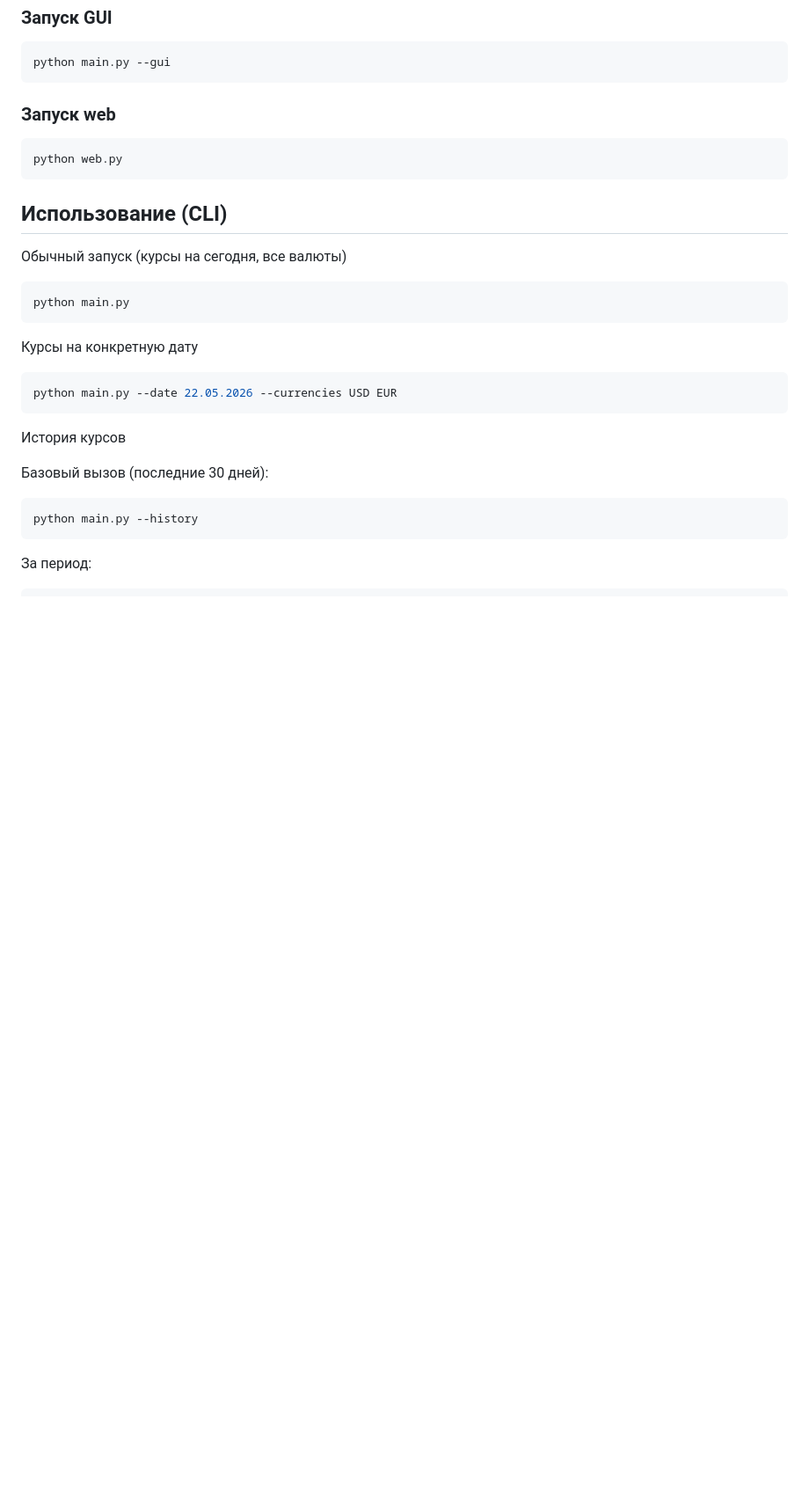
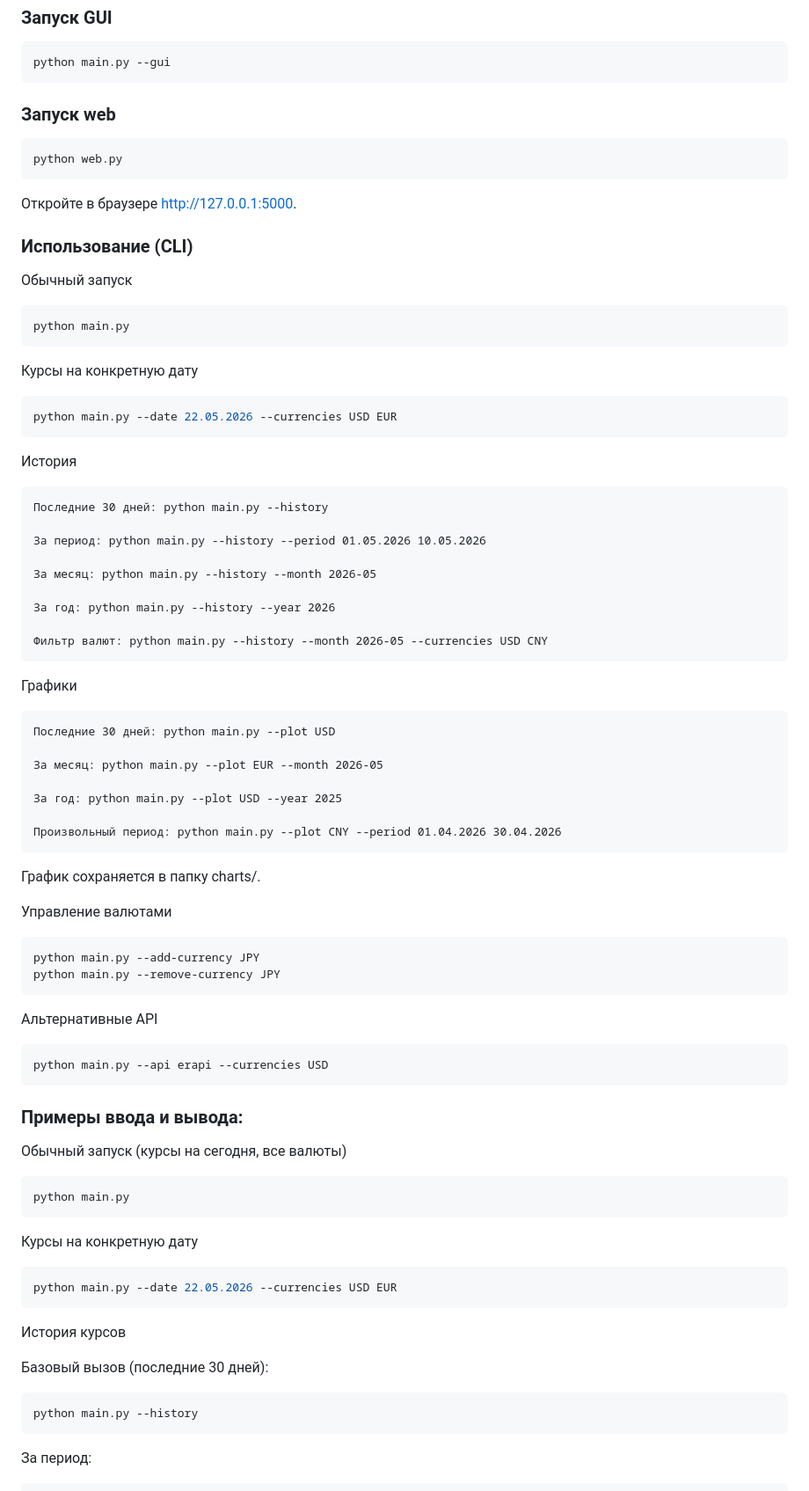
Before and after one commit to smhst/currency_parser, a Markdown page: README.md, the part around one of its changes. Shown at 88% size. Rendered like a GitHub page; blank space fills up the shorter version.

Commit message:
Обновлена информация в README.md

````diff
--- a/README.md
+++ b/README.md
@@ -32,8 +44,57 @@ python main.py --gui
 ```bash
 python web.py
 ```
+Откройте в браузере http://127.0.0.1:5000.
 
-## Использование (CLI)
+### Использование (CLI)
+
+Обычный запуск
+```bash
+python main.py
+```
+
+Курсы на конкретную дату
+```bash
+python main.py --date 22.05.2026 --currencies USD EUR
+```
+
+История
+
+    Последние 30 дней: python main.py --history
+
+    За период: python main.py --history --period 01.05.2026 10.05.2026
+
+    За месяц: python main.py --history --month 2026-05
+
+    За год: python main.py --history --year 2026
+
+    Фильтр валют: python main.py --history --month 2026-05 --currencies USD CNY
+
+Графики
+
+    Последние 30 дней: python main.py --plot USD
+
+    За месяц: python main.py --plot EUR --month 2026-05
+
+    За год: python main.py --plot USD --year 2025
+
+    Произвольный период: python main.py --plot CNY --period 01.04.2026 30.04.2026
+
+График сохраняется в папку charts/.
+
+Управление валютами
+```bash
+python main.py --add-currency JPY
+python main.py --remove-currency JPY
+```
+
+Альтернативные API
+```bash
+python main.py --api erapi --currencies USD
+```
+
+### Примеры ввода и вывода:
+
 Обычный запуск (курсы на сегодня, все валюты)
 ```bash
 python main.py
````
Also changed, not shown: other parts of README.md (+15 -3 lines).
